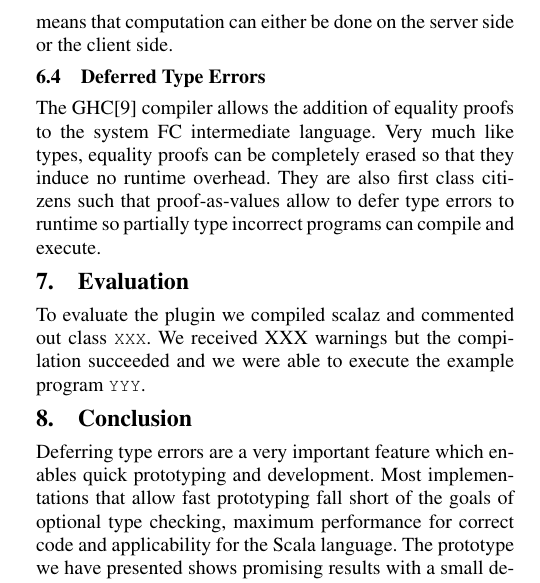
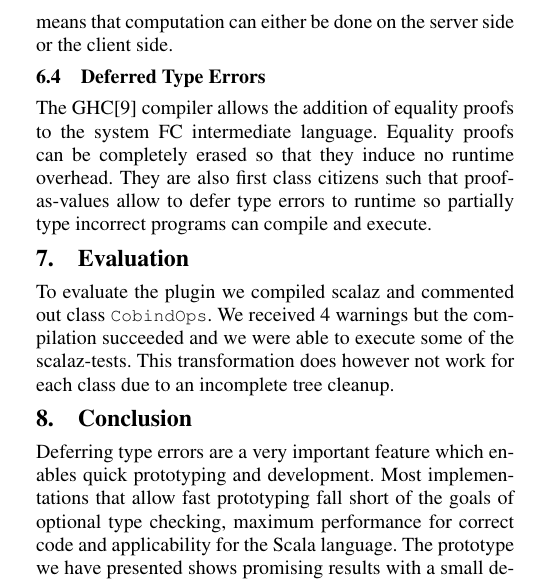
Before and after one commit to scaladyno/papers, a LaTeX paper (2014-04-scaladyno-scala-workshop/src/main.tex, which reads 2014-04-scaladyno-scala-workshop/src/eval.tex, 2014-04-scaladyno-scala-workshop/src/related_work.tex): part of one column of page 4 of 4, cut so that both start at the same text. Compiled offline with pdfLaTeX; a missing font is replaced by an installed copy or a similar font.

Commit message:
evaluation

```diff
--- a/2014-04-scaladyno-scala-workshop/src/eval.tex
+++ b/2014-04-scaladyno-scala-workshop/src/eval.tex
@@ -1,3 +1,3 @@
 \section{Evaluation}
 
-To evaluate the plugin we compiled scalaz and commented out class |XXX|. We received XXX warnings but the compilation succeeded and we were able to execute the example program |YYY|.
+To evaluate the plugin we compiled scalaz and commented out class |CobindOps|. We received 4 warnings but the compilation succeeded and we were able to execute some of the scalaz-tests. This transformation does however not work for each class due to an incomplete tree cleanup.
--- a/2014-04-scaladyno-scala-workshop/src/main.tex
+++ b/2014-04-scaladyno-scala-workshop/src/main.tex
@@ -1,4 +1,4 @@
-\documentclass[10pt, preprint]{sigplanconf}
+\documentclass[10pt]{sigplanconf}
 
 \usepackage{amsmath}
 \usepackage{url}
--- a/2014-04-scaladyno-scala-workshop/src/related_work.tex
+++ b/2014-04-scaladyno-scala-workshop/src/related_work.tex
@@ -40,7 +40,7 @@ Scala-Virtualized enables advanced multi-stage programming in Scala, using the L
 
 \subsection{Deferred Type Errors}
 
-The GHC\cite{haskell-deferred-type-errors} compiler allows the addition of equality proofs to the system FC intermediate language. Very much like types, equality proofs can be completely erased so that they induce no runtime overhead. They are also first class citizens such that proof-as-values allow to defer type errors to runtime so partially type incorrect programs can compile and execute.
+The GHC\cite{haskell-deferred-type-errors} compiler allows the addition of equality proofs to the system FC intermediate language. Equality proofs can be completely erased so that they induce no runtime overhead. They are also first class citizens such that proof-as-values allow to defer type errors to runtime so partially type incorrect programs can compile and execute.
 
 
 \newcommand{\DS}{\begin{sideways}DuctileScala\end{sideways}}
```
